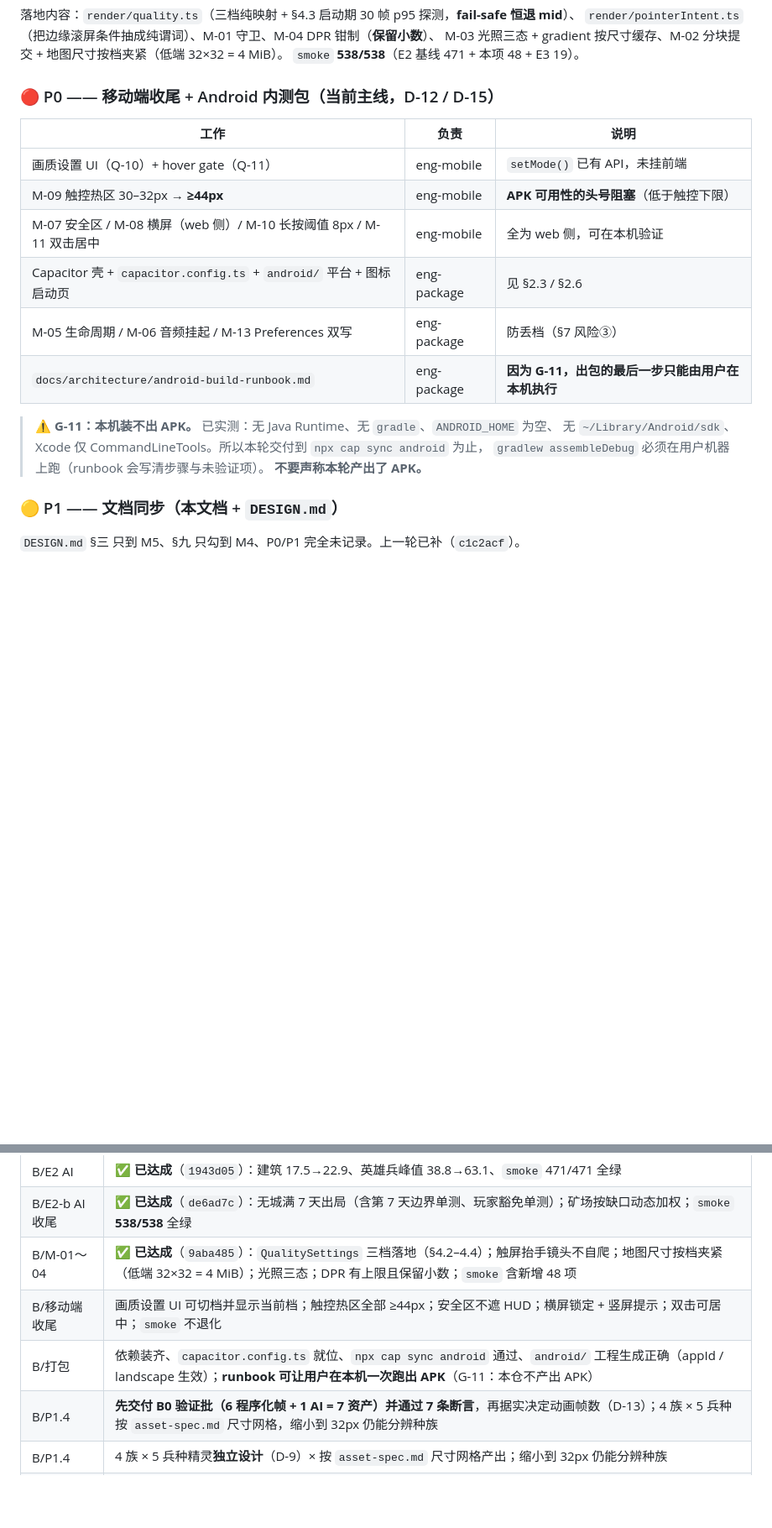
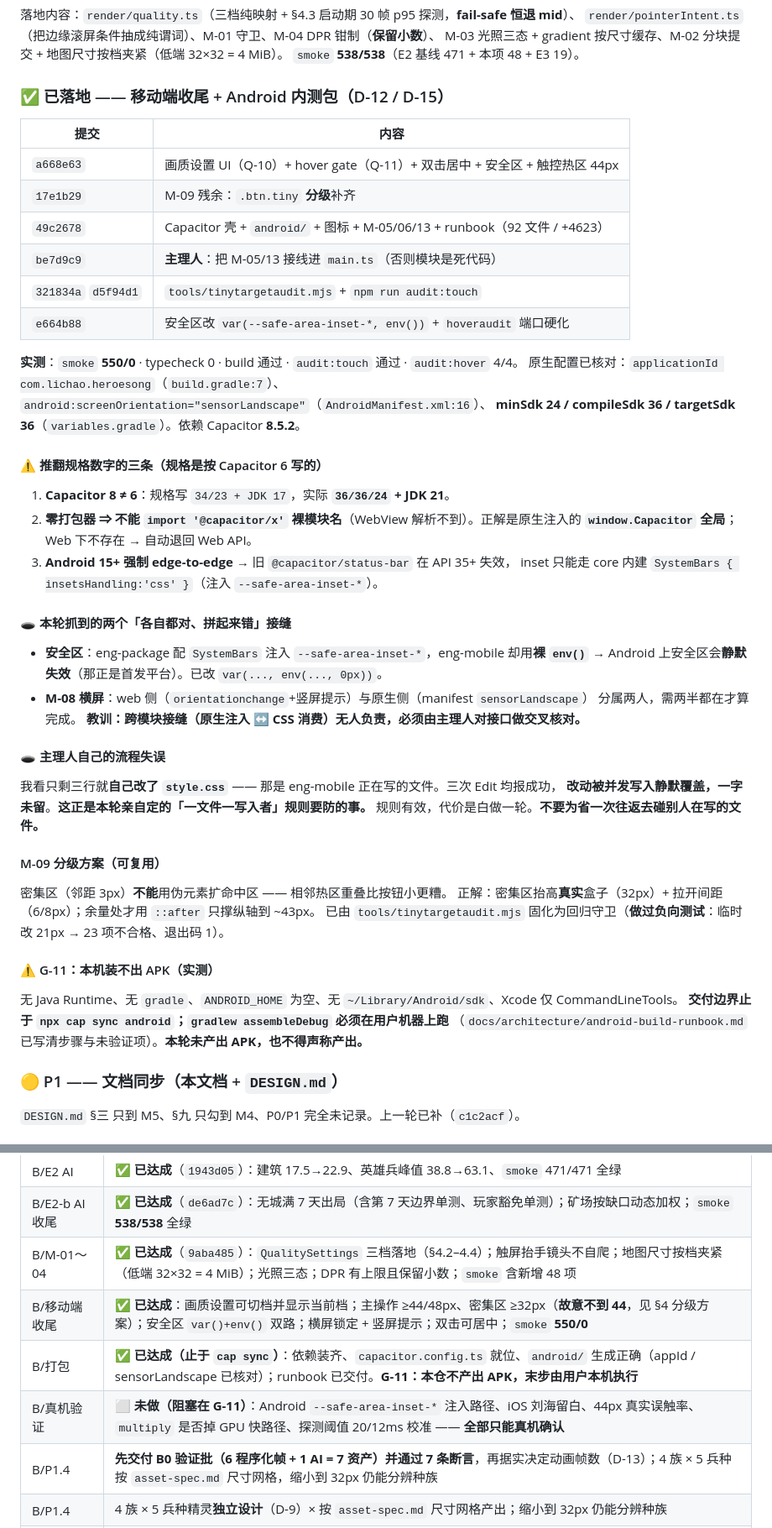
Before and after one commit to tilaboy/WEB_HOMM3, a Markdown page: production/roadmap.md, 2 parts joined by grey strips. Shown at 84% size. GitHub-like rendering; blank space fills up the shorter version.

Commit message:
docs(roadmap): 第五轮收口 —— 移动端收尾+打包落地、跨 worker 接缝与自身流程失误留档

```diff
--- a/production/roadmap.md
+++ b/production/roadmap.md
@@ -134,20 +134,49 @@ D-8 的「翻盘窗口」目前是名义上的。留着观察，不必现在动
 M-03 光照三态 + gradient 按尺寸缓存、M-02 分块提交 + 地图尺寸按档夹紧（低端 32×32 = 4 MiB）。
 `smoke` **538/538**（E2 基线 471 + 本项 48 + E3 19）。
 
-### 🔴 P0 —— 移动端收尾 + Android 内测包（**当前主线**，D-12 / D-15）
-| 工作 | 负责 | 说明 |
-|---|---|---|
-| 画质设置 UI（Q-10）+ hover gate（Q-11） | eng-mobile | `setMode()` 已有 API，未挂前端 |
-| M-09 触控热区 30–32px → **≥44px** | eng-mobile | **APK 可用性的头号阻塞**（低于触控下限） |
-| M-07 安全区 / M-08 横屏（web 侧）/ M-10 长按阈值 8px / M-11 双击居中 | eng-mobile | 全为 web 侧，可在本机验证 |
-| Capacitor 壳 + `capacitor.config.ts` + `android/` 平台 + 图标启动页 | eng-package | 见 §2.3 / §2.6 |
-| M-05 生命周期 / M-06 音频挂起 / M-13 Preferences 双写 | eng-package | 防丢档（§7 风险③） |
-| `docs/architecture/android-build-runbook.md` | eng-package | **因为 G-11，出包的最后一步只能由用户在本机执行** |
+### ✅ 已落地 —— 移动端收尾 + Android 内测包（D-12 / D-15）
+| 提交 | 内容 |
+|---|---|
+| `a668e63` | 画质设置 UI（Q-10）+ hover gate（Q-11）+ 双击居中 + 安全区 + 触控热区 44px |
+| `17e1b29` | M-09 残余：`.btn.tiny` **分级**补齐 |
+| `49c2678` | Capacitor 壳 + `android/` + 图标 + M-05/06/13 + runbook（92 文件 / +4623） |
+| `be7d9c9` | **主理人**：把 M-05/13 接线进 `main.ts`（否则模块是死代码） |
+| `321834a` `d5f94d1` | `tools/tinytargetaudit.mjs` + `npm run audit:touch` |
+| `e664b88` | 安全区改 `var(--safe-area-inset-*, env())` + `hoveraudit` 端口硬化 |
 
-> ⚠️ **G-11：本机装不出 APK。** 已实测：无 Java Runtime、无 `gradle`、`ANDROID_HOME` 为空、
-> 无 `~/Library/Android/sdk`、Xcode 仅 CommandLineTools。所以本轮交付到 `npx cap sync android` 为止，
-> `gradlew assembleDebug` 必须在用户机器上跑（runbook 会写清步骤与未验证项）。
-> **不要声称本轮产出了 APK。**
+**实测**：`smoke` **550/0** · typecheck 0 · build 通过 · `audit:touch` 通过 · `audit:hover` 4/4。
+原生配置已核对：`applicationId com.lichao.heroesong`（`build.gradle:7`）、
+`android:screenOrientation="sensorLandscape"`（`AndroidManifest.xml:16`）、
+**minSdk 24 / compileSdk 36 / targetSdk 36**（`variables.gradle`）。依赖 Capacitor **8.5.2**。
+
+#### ⚠️ 推翻规格数字的三条（规格是按 Capacitor 6 写的）
+1. **Capacitor 8 ≠ 6**：规格写 `34/23 + JDK 17`，实际 **`36/36/24` + JDK 21**。
+2. **零打包器 ⇒ 不能 `import '@capacitor/x'` 裸模块名**（WebView 解析不到）。正解是原生注入的
+   **`window.Capacitor` 全局**；Web 下不存在 → 自动退回 Web API。
+3. **Android 15+ 强制 edge-to-edge** → 旧 `@capacitor/status-bar` 在 API 35+ 失效，
+   inset 只能走 core 内建 `SystemBars { insetsHandling:'css' }`（注入 `--safe-area-inset-*`）。
+
+#### 🕳️ 本轮抓到的两个「各自都对、拼起来错」接缝
+- **安全区**：eng-package 配 `SystemBars` 注入 `--safe-area-inset-*`，eng-mobile 却用**裸 `env()`**
+  → Android 上安全区会**静默失效**（那正是首发平台）。已改 `var(..., env(..., 0px))`。
+- **M-08 横屏**：web 侧（`orientationchange`+竖屏提示）与原生侧（manifest `sensorLandscape`）
+  分属两人，需两半都在才算完成。
+**教训：跨模块接缝（原生注入 ↔ CSS 消费）无人负责，必须由主理人对接口做交叉核对。**
+
+#### 🕳️ 主理人自己的流程失误
+我看只剩三行就**自己改了 `style.css`** —— 那是 eng-mobile 正在写的文件。三次 Edit 均报成功，
+**改动被并发写入静默覆盖，一字未留**。**这正是本轮亲自定的「一文件一写入者」规则要防的事。**
+规则有效，代价是白做一轮。**不要为省一次往返去碰别人在写的文件。**
+
+#### M-09 分级方案（可复用）
+密集区（邻距 3px）**不能**用伪元素扩命中区 —— 相邻热区重叠比按钮小更糟。
+正解：密集区抬高**真实**盒子（32px）+ 拉开间距（6/8px）；余量处才用 `::after` 只撑纵轴到 ~43px。
+已由 `tools/tinytargetaudit.mjs` 固化为回归守卫（**做过负向测试**：临时改 21px → 23 项不合格、退出码 1）。
+
+#### ⚠️ G-11：本机装不出 APK（实测）
+无 Java Runtime、无 `gradle`、`ANDROID_HOME` 为空、无 `~/Library/Android/sdk`、Xcode 仅 CommandLineTools。
+**交付边界止于 `npx cap sync android`；`gradlew assembleDebug` 必须在用户机器上跑**
+（`docs/architecture/android-build-runbook.md` 已写清步骤与未验证项）。**本轮未产出 APK，也不得声称产出。**
 
 ### 🟡 P1 —— 文档同步（本文档 + `DESIGN.md`）
 `DESIGN.md` §三 只到 M5、§九 只勾到 M4、P0/P1 完全未记录。上一轮已补（`c1c2acf`）。
@@ -194,8 +223,9 @@ M-03 光照三态 + gradient 按尺寸缓存、M-02 分块提交 + 地图尺寸
 | B/E2 AI | ✅ **已达成**（`1943d05`）：建筑 17.5→22.9、英雄兵峰值 38.8→63.1、`smoke` 471/471 全绿 |
 | B/E2-b AI 收尾 | ✅ **已达成**（`de6ad7c`）：无城满 7 天出局（含第 7 天边界单测、玩家豁免单测）；矿场按缺口动态加权；`smoke` **538/538** 全绿 |
 | B/M-01～04 | ✅ **已达成**（`9aba485`）：`QualitySettings` 三档落地（§4.2–4.4）；触屏抬手镜头不自爬；地图尺寸按档夹紧（低端 32×32 = 4 MiB）；光照三态；DPR 有上限且保留小数；`smoke` 含新增 48 项 |
-| B/移动端收尾 | 画质设置 UI 可切档并显示当前档；触控热区全部 ≥44px；安全区不遮 HUD；横屏锁定 + 竖屏提示；双击可居中；`smoke` 不退化 |
-| B/打包 | 依赖装齐、`capacitor.config.ts` 就位、`npx cap sync android` 通过、`android/` 工程生成正确（appId / landscape 生效）；**runbook 可让用户在本机一次跑出 APK**（G-11：本仓不产出 APK） |
+| B/移动端收尾 | ✅ **已达成**：画质设置可切档并显示当前档；主操作 ≥44/48px、密集区 ≥32px（**故意不到 44**，见 §4 分级方案）；安全区 `var()+env()` 双路；横屏锁定 + 竖屏提示；双击可居中；`smoke` **550/0** |
+| B/打包 | ✅ **已达成（止于 `cap sync`）**：依赖装齐、`capacitor.config.ts` 就位、`android/` 生成正确（appId / sensorLandscape 已核对）；runbook 已交付。**G-11：本仓不产出 APK，末步由用户本机执行** |
+| B/真机验证 | ⬜ **未做（阻塞在 G-11）**：Android `--safe-area-inset-*` 注入路径、iOS 刘海留白、44px 真实误触率、`multiply` 是否掉 GPU 快路径、探测阈值 20/12ms 校准 —— **全部只能真机确认** |
 | B/P1.4 | **先交付 B0 验证批（6 程序化帧 + 1 AI = 7 资产）并通过 7 条断言**，再据实决定动画帧数（D-13）；4 族 × 5 兵种按 `asset-spec.md` 尺寸网格，缩小到 32px 仍能分辨种族 |
 | B/P1.4 | 4 族 × 5 兵种精灵**独立设计**（D-9）× 按 `asset-spec.md` 尺寸网格产出；缩小到 32px 仍能分辨种族 |
 | B/P1.4 | 4 族 × 4–5 兵种精灵按 `asset-spec.md` 尺寸网格产出；缩小到 32px 仍能分辨种族 |
```
Also changed, not shown: other parts of production/roadmap.md (+1 -0 lines).
